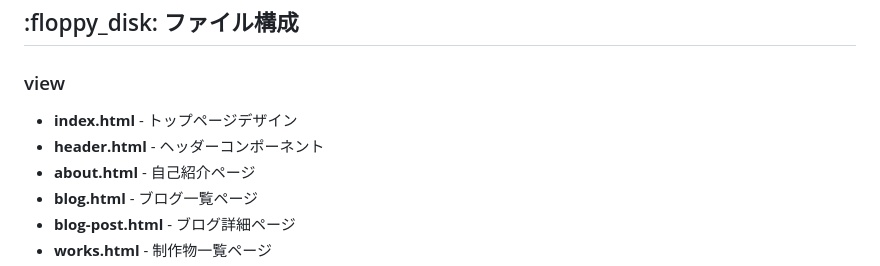
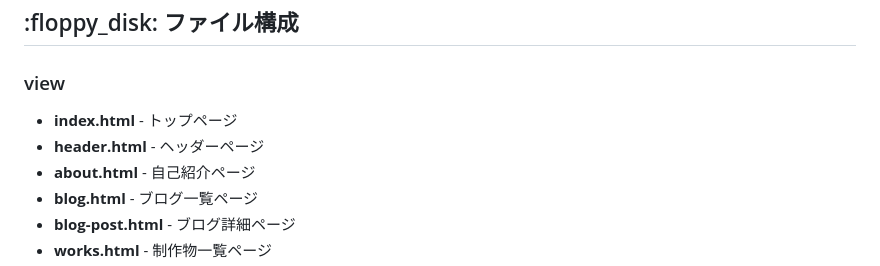
Before and after one commit to nao-United92/portfolio, a Markdown page: README.ja.md, the part around the change. Drawn GitHub-style.

Commit message:
fix view string

```diff
--- a/README.ja.md
+++ b/README.ja.md
@@ -43,8 +43,8 @@
 
 <h3>view</h3>
 <ul>
-  <li><b>index.html</b> - トップページデザイン</li>
-  <li><b>header.html</b> - ヘッダーコンポーネント</li>
+  <li><b>index.html</b> - トップページ</li>
+  <li><b>header.html</b> - ヘッダーページ</li>
   <li><b>about.html</b> - 自己紹介ページ</li>
   <li><b>blog.html</b> - ブログ一覧ページ</li>
   <li><b>blog-post.html</b> - ブログ詳細ページ</li>
```
Also changed, not shown: 1 other file.
